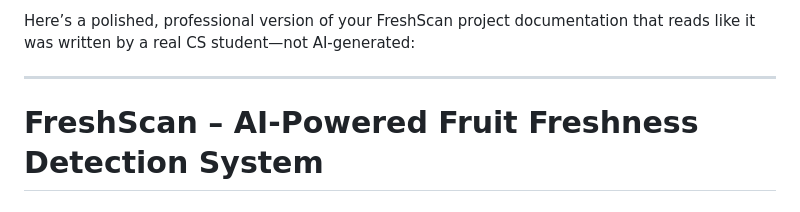
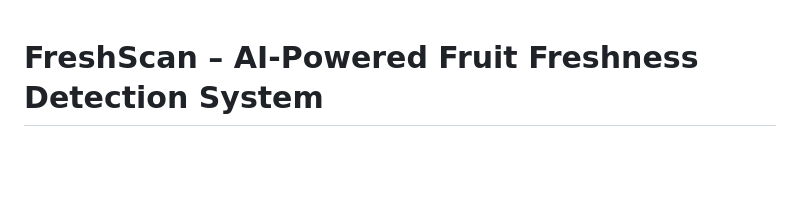
Before and after one commit to tani-shaa/fruit-freshness, a Markdown page: README.md, the part around the change. Drawn GitHub-style; blank space fills up the shorter version.

```diff
--- a/README.md
+++ b/README.md
@@ -1,6 +1,3 @@
-Here’s a polished, professional version of your FreshScan project documentation that reads like it was written by a real CS student—not AI-generated:
-
-***
 
 # FreshScan – AI-Powered Fruit Freshness Detection System
 
```
